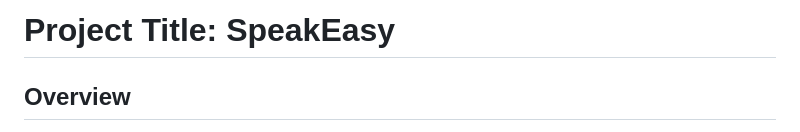
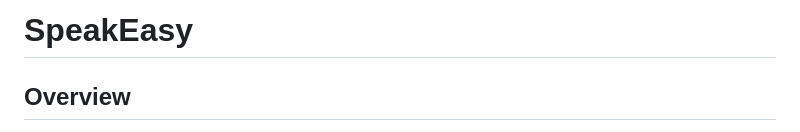
Before and after one commit to Frostyanand/SpeakEasy, a Markdown page: README.md, the part around the change. Rendered like a GitHub page.

```diff
--- a/README.md
+++ b/README.md
@@ -1,5 +1,5 @@
 
-# Project Title: **SpeakEasy**
+# **SpeakEasy**
 
 ## Overview
 
```
